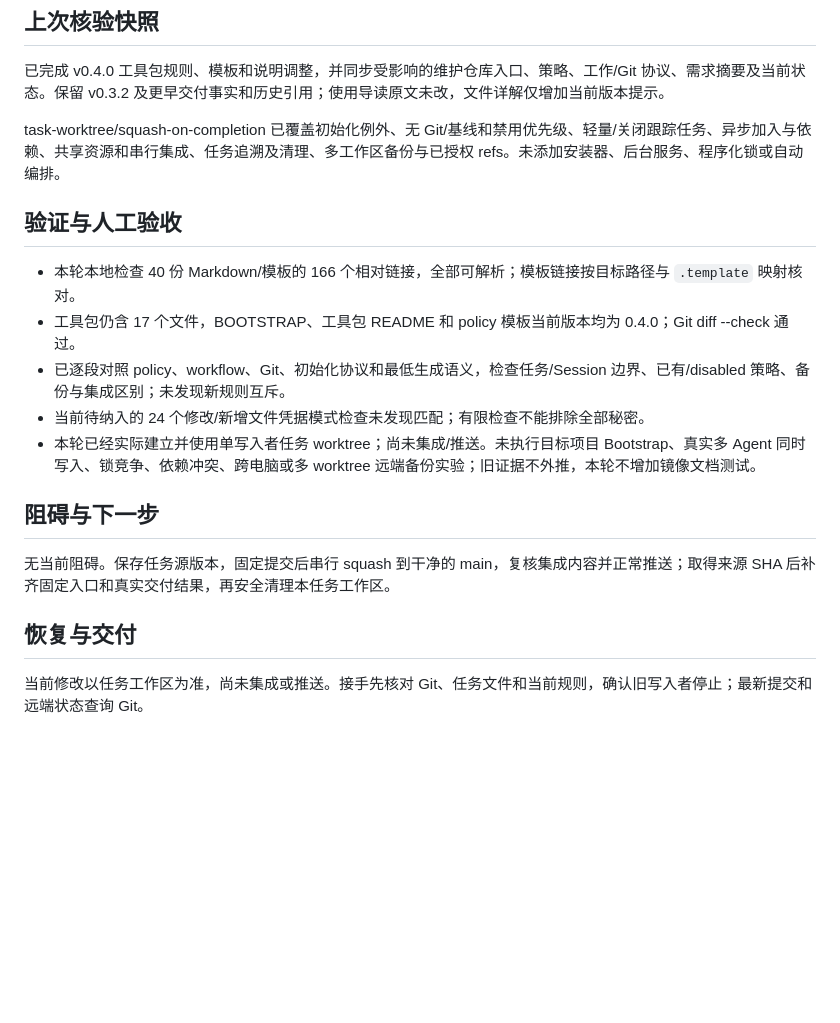
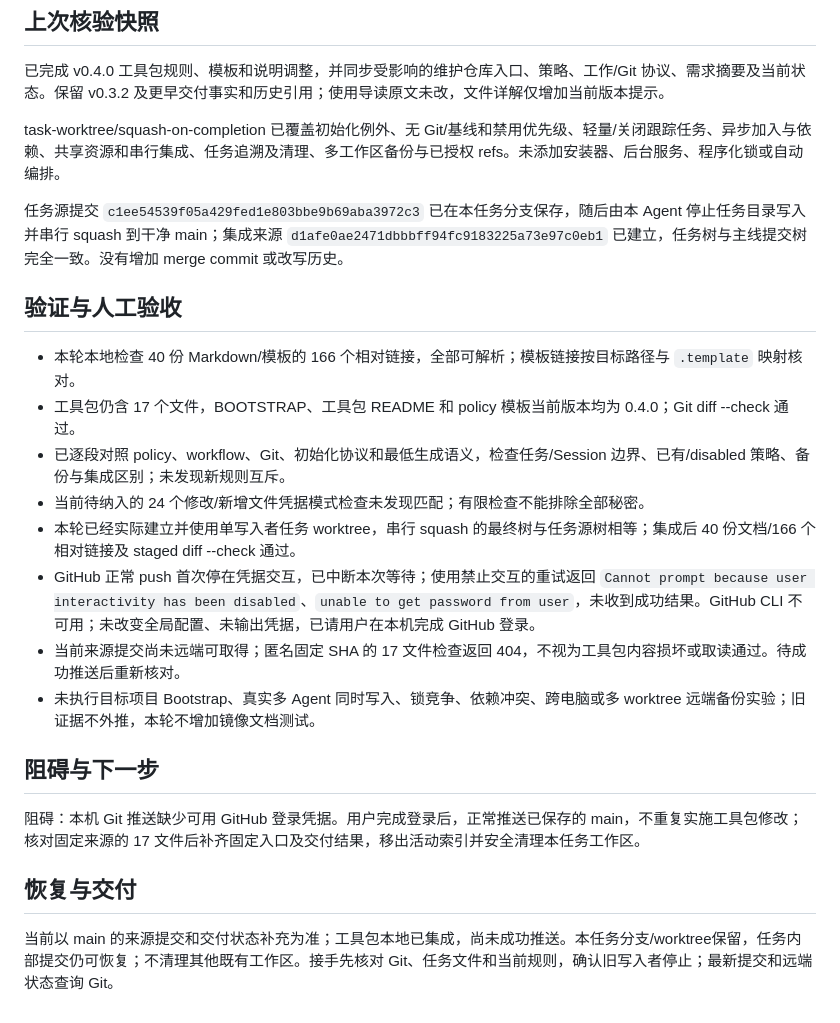
Before and after one commit to yankee-007/AgentBootstrapPrompt, a Markdown page: docs/tasks/TASK-20261010-7b0d9e2a64f1-task-worktree-delivery.md, the part around one of its changes. Rendered like a GitHub page; blank space fills up the shorter version.

```diff
--- a/docs/tasks/TASK-20261010-7b0d9e2a64f1-task-worktree-delivery.md
+++ b/docs/tasks/TASK-20261010-7b0d9e2a64f1-task-worktree-delivery.md
@@ -25,18 +25,23 @@
 
 task-worktree/squash-on-completion 已覆盖初始化例外、无 Git/基线和禁用优先级、轻量/关闭跟踪任务、异步加入与依赖、共享资源和串行集成、任务追溯及清理、多工作区备份与已授权 refs。未添加安装器、后台服务、程序化锁或自动编排。
 
+任务源提交 `c1ee54539f05a429fed1e803bbe9b69aba3972c3` 已在本任务分支保存，随后由本 Agent 停止任务目录写入并串行 squash 到干净 main；集成来源 `d1afe0ae2471dbbbff94fc9183225a73e97c0eb1` 已建立，任务树与主线提交树完全一致。没有增加 merge commit 或改写历史。
+
 ## 验证与人工验收
 
 - 本轮本地检查 40 份 Markdown/模板的 166 个相对链接，全部可解析；模板链接按目标路径与 `.template` 映射核对。
 - 工具包仍含 17 个文件，BOOTSTRAP、工具包 README 和 policy 模板当前版本均为 0.4.0；Git diff --check 通过。
 - 已逐段对照 policy、workflow、Git、初始化协议和最低生成语义，检查任务/Session 边界、已有/disabled 策略、备份与集成区别；未发现新规则互斥。
 - 当前待纳入的 24 个修改/新增文件凭据模式检查未发现匹配；有限检查不能排除全部秘密。
-- 本轮已经实际建立并使用单写入者任务 worktree；尚未集成/推送。未执行目标项目 Bootstrap、真实多 Agent 同时写入、锁竞争、依赖冲突、跨电脑或多 worktree 远端备份实验；旧证据不外推，本轮不增加镜像文档测试。
+- 本轮已经实际建立并使用单写入者任务 worktree，串行 squash 的最终树与任务源树相等；集成后 40 份文档/166 个相对链接及 staged diff --check 通过。
+- GitHub 正常 push 首次停在凭据交互，已中断本次等待；使用禁止交互的重试返回 `Cannot prompt because user interactivity has been disabled`、`unable to get password from user`，未收到成功结果。GitHub CLI 不可用；未改变全局配置、未输出凭据，已请用户在本机完成 GitHub 登录。
+- 当前来源提交尚未远端可取得；匿名固定 SHA 的 17 文件检查返回 404，不视为工具包内容损坏或取读通过。待成功推送后重新核对。
+- 未执行目标项目 Bootstrap、真实多 Agent 同时写入、锁竞争、依赖冲突、跨电脑或多 worktree 远端备份实验；旧证据不外推，本轮不增加镜像文档测试。
 
 ## 阻碍与下一步
 
-无当前阻碍。保存任务源版本，固定提交后串行 squash 到干净的 main，复核集成内容并正常推送；取得来源 SHA 后补齐固定入口和真实交付结果，再安全清理本任务工作区。
+阻碍：本机 Git 推送缺少可用 GitHub 登录凭据。用户完成登录后，正常推送已保存的 main，不重复实施工具包修改；核对固定来源的 17 文件后补齐固定入口及交付结果，移出活动索引并安全清理本任务工作区。
 
 ## 恢复与交付
 
-当前修改以任务工作区为准，尚未集成或推送。接手先核对 Git、任务文件和当前规则，确认旧写入者停止；最新提交和远端状态查询 Git。
+当前以 main 的来源提交和交付状态补充为准；工具包本地已集成，尚未成功推送。本任务分支/worktree保留，任务内部提交仍可恢复；不清理其他既有工作区。接手先核对 Git、任务文件和当前规则，确认旧写入者停止；最新提交和远端状态查询 Git。
```
Also changed, not shown: other parts of docs/tasks/TASK-20261010-7b0d9e2a64f1-task-worktree-delivery.md (+1 -1 lines), PROJECT_CONTEXT.md (+2 -2 lines), README.md (+2 -2 lines).
